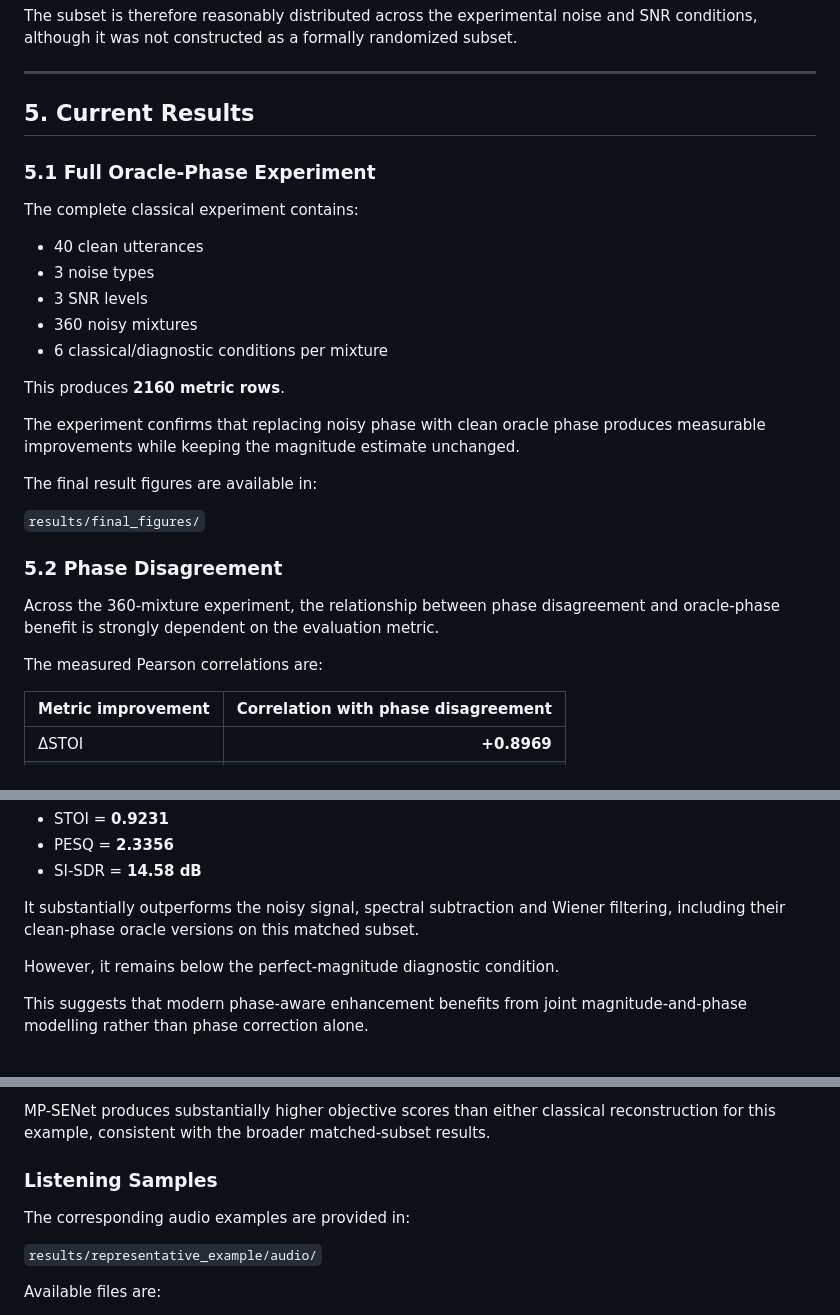
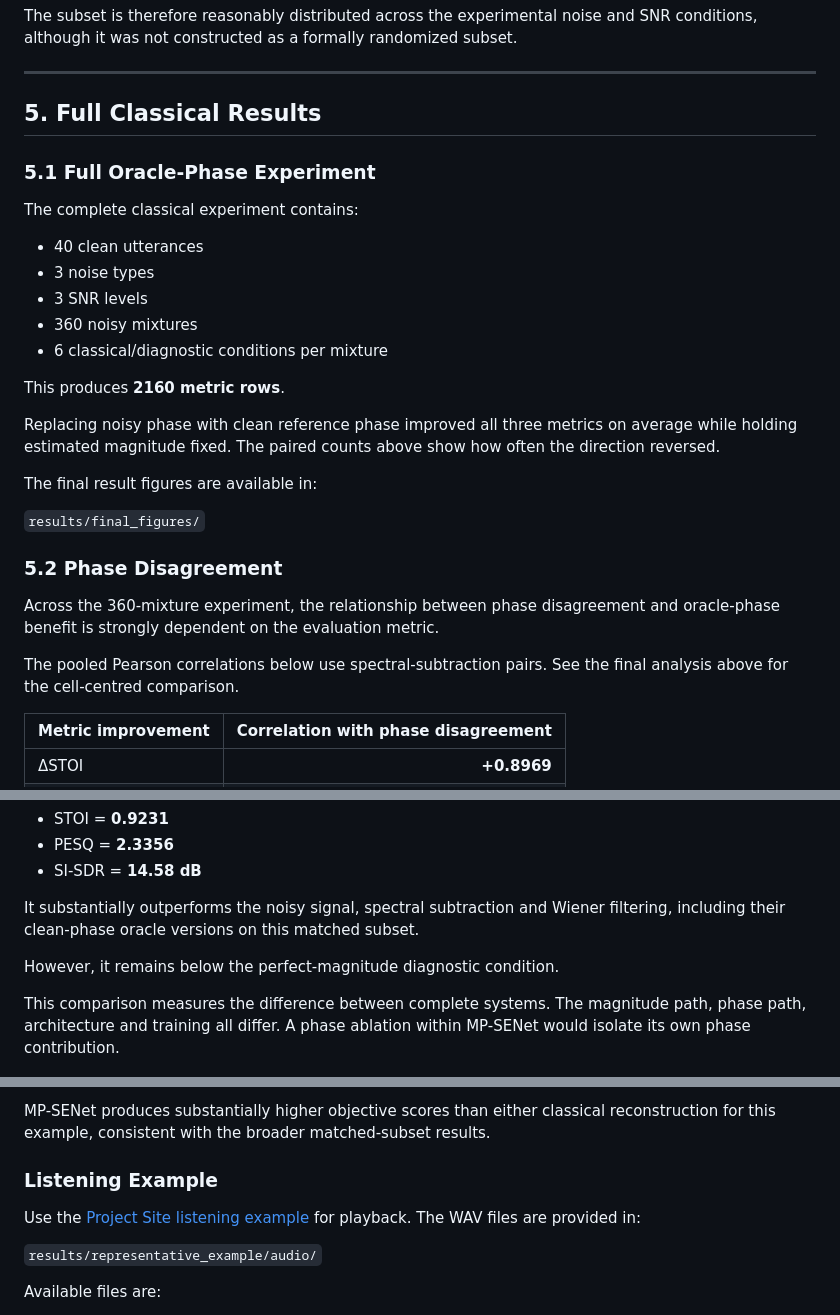
Before and after one commit to sliu2040977-hash/elec5305-project-540569223, a Markdown page: README.md, 3 parts joined by grey strips. GitHub-like rendering.

```diff
--- a/README.md
+++ b/README.md
@@ -203,7 +231,7 @@ The subset is therefore reasonably distributed across the experimental noise and
 
 ---
 
-## 5. Current Results
+## 5. Full Classical Results
 
 ### 5.1 Full Oracle-Phase Experiment
 
@@ -217,7 +245,7 @@ The complete classical experiment contains:
 
 This produces **2160 metric rows**.
 
-The experiment confirms that replacing noisy phase with clean oracle phase produces measurable improvements while keeping the magnitude estimate unchanged.
+Replacing noisy phase with clean reference phase improved all three metrics on average while holding estimated magnitude fixed. The paired counts above show how often the direction reversed.
 
 The final result figures are available in:
 
@@ -227,7 +255,7 @@ The final result figures are available in:
 
 Across the 360-mixture experiment, the relationship between phase disagreement and oracle-phase benefit is strongly dependent on the evaluation metric.
 
-The measured Pearson correlations are:
+The pooled Pearson correlations below use spectral-subtraction pairs. See the final analysis above for the cell-centred comparison.
 
 | Metric improvement | Correlation with phase disagreement |
 |---|---:|
@@ -316,7 +344,7 @@ It substantially outperforms the noisy signal, spectral subtraction and Wiener f
 
 However, it remains below the perfect-magnitude diagnostic condition.
 
-This suggests that modern phase-aware enhancement benefits from joint magnitude-and-phase modelling rather than phase correction alone.
+This comparison measures the difference between complete systems. The magnitude path, phase path, architecture and training all differ. A phase ablation within MP-SENet would isolate its own phase contribution.
 
 ![Matched STOI comparison](results/final_figures/07_matched_method_comparison_stoi.png)
 
@@ -353,9 +381,9 @@ For both classical methods, replacing noisy phase with clean oracle phase improv
 
 MP-SENet produces substantially higher objective scores than either classical reconstruction for this example, consistent with the broader matched-subset results.
 
-### Listening Samples
+### Listening Example
 
-The corresponding audio examples are provided in:
+Use the [Project Site listening example](https://sliu2040977-hash.github.io/elec5305-project-540569223/#listening-example) for playback. The WAV files are provided in:
 
 `results/representative_example/audio/`
 
```
Also changed, not shown: other parts of README.md (+30 -2 lines), data/README.md (+33 -0 lines), index.md (added, +36 -0 lines), results/final_analysis/phase_correlations.png (added), results/final_analysis/phase_effect_by_cell.png (added), 8 other files.
